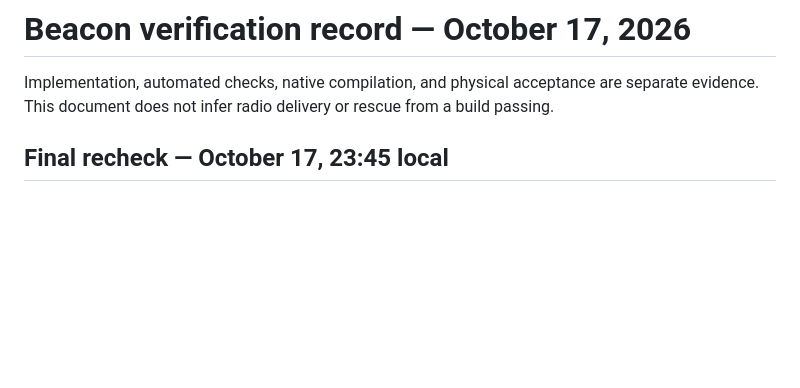
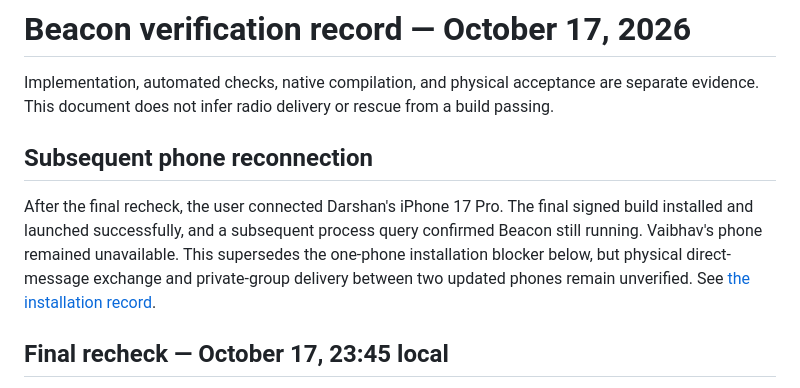
Before and after one commit to jayGatsby988/beacon, a Markdown page: beacon/docs/VALIDATION.md, the part around the change. Drawn GitHub-style; blank space fills up the shorter version.

Commit message:
Record final Beacon installation on connected iPhone

```diff
--- a/beacon/docs/VALIDATION.md
+++ b/beacon/docs/VALIDATION.md
@@ -1,6 +1,10 @@
 # Beacon verification record — October 17, 2026
 
 Implementation, automated checks, native compilation, and physical acceptance are separate evidence. This document does not infer radio delivery or rescue from a build passing.
+
+## Subsequent phone reconnection
+
+After the final recheck, the user connected Darshan's iPhone 17 Pro. The final signed build installed and launched successfully, and a subsequent process query confirmed Beacon still running. Vaibhav's phone remained unavailable. This supersedes the one-phone installation blocker below, but physical direct-message exchange and private-group delivery between two updated phones remain unverified. See [the installation record](NEARBY_GROUPS.md).
 
 ## Final recheck — October 17, 23:45 local
 
```
Also changed, not shown: beacon/docs/NEARBY_GROUPS.md (+3 -1 lines).
